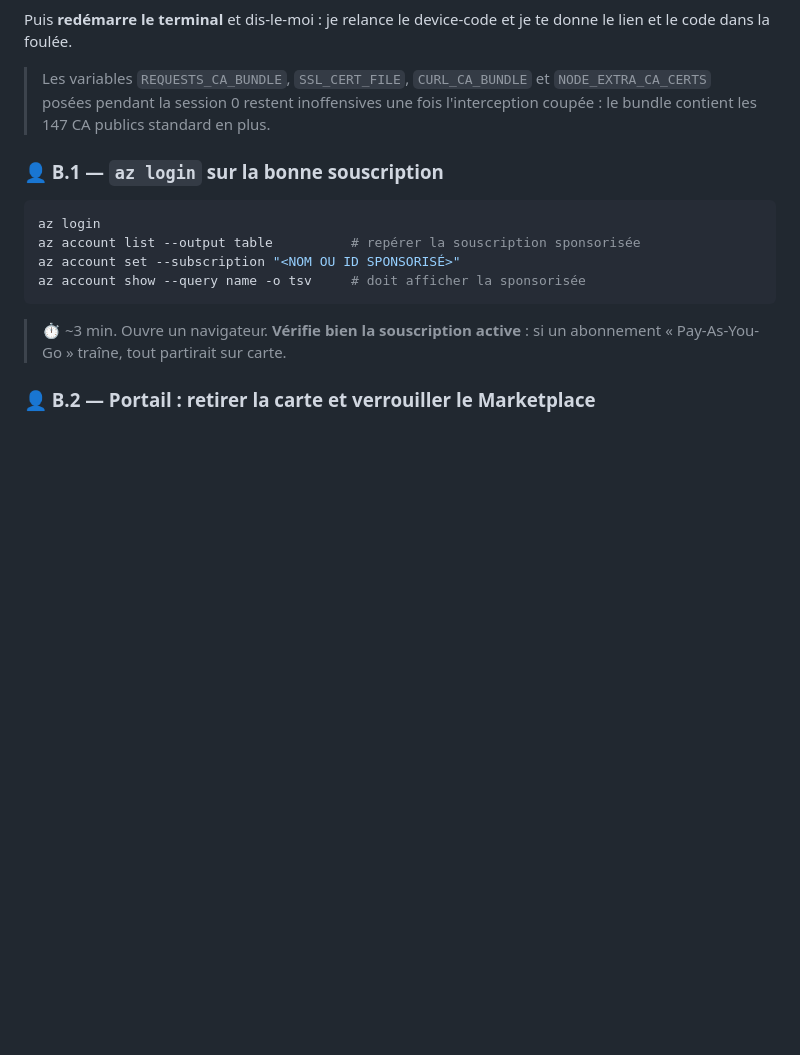
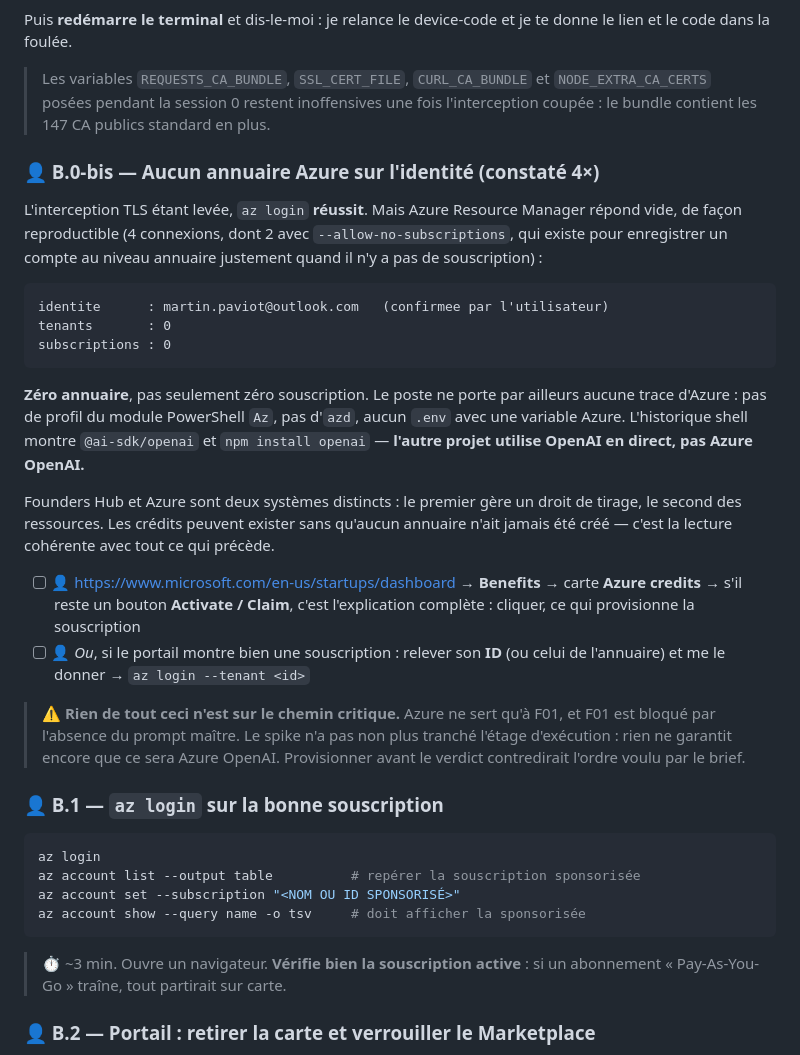
Before and after one commit to MartinPaviot/noe, a Markdown page: docs/setup-checklist.md, the part around the change. GitHub-like rendering; blank space fills up the shorter version.

Commit message:
Checklist : Azure, aucun annuaire sur l'identite (constate 4x)
L'interception TLS levee, az login reussit. Mais ARM repond vide de
facon reproductible : 0 tenant, 0 subscription, y compris avec
--allow-no-subscriptions qui existe pour enregistrer un compte au
niveau annuaire.

Corollaire observe : az ne conserve pas de contexte entre deux
commandes. Le jeton est bien persiste (msal_token_cache.bin, 8.7 Ko)
mais azureProfile.json reste vide, faute de souscription a y inscrire.
Un compte normalement provisionne se connecte une fois et c'est tout ;
celui-ci ne peut pas, ce qui confirme le diagnostic plutot que de le
contredire.

Aucune trace d'Azure sur le poste par ailleurs : pas de profil du
module PowerShell Az, pas d'azd, aucun .env Azure. L'historique shell
montre @ai-sdk/openai et npm install openai -> l'autre projet utilise
OpenAI en direct, pas Azure OpenAI.

Hors chemin critique : Azure ne sert qu'a F01, bloque par l'absence du
prompt maitre, et le spike n'a pas tranche l'etage execution.

Co-Authored-By: Claude Opus 5 (1M context) <noreply@anthropic.com>

````diff
--- a/docs/setup-checklist.md
+++ b/docs/setup-checklist.md
@@ -112,6 +112,41 @@ te donne le lien et le code dans la foulée.
 > Les variables `REQUESTS_CA_BUNDLE`, `SSL_CERT_FILE`, `CURL_CA_BUNDLE` et
 > `NODE_EXTRA_CA_CERTS` posées pendant la session 0 restent inoffensives une fois
 > l'interception coupée : le bundle contient les 147 CA publics standard en plus.
+
+### 👤 B.0-bis — Aucun annuaire Azure sur l'identité (constaté 4×)
+
+L'interception TLS étant levée, `az login` **réussit**. Mais Azure Resource
+Manager répond vide, de façon reproductible (4 connexions, dont 2 avec
+`--allow-no-subscriptions`, qui existe pour enregistrer un compte au niveau
+annuaire justement quand il n'y a pas de souscription) :
+
+```
+identite      : martin.paviot@outlook.com   (confirmee par l'utilisateur)
+tenants       : 0
+subscriptions : 0
+```
+
+**Zéro annuaire**, pas seulement zéro souscription. Le poste ne porte par
+ailleurs aucune trace d'Azure : pas de profil du module PowerShell `Az`, pas
+d'`azd`, aucun `.env` avec une variable Azure. L'historique shell montre
+`@ai-sdk/openai` et `npm install openai` — **l'autre projet utilise OpenAI en
+direct, pas Azure OpenAI.**
+
+Founders Hub et Azure sont deux systèmes distincts : le premier gère un droit de
+tirage, le second des ressources. Les crédits peuvent exister sans qu'aucun
+annuaire n'ait jamais été créé — c'est la lecture cohérente avec tout ce qui
+précède.
+
+- [ ] 👤 <https://www.microsoft.com/en-us/startups/dashboard> → **Benefits** →
+      carte **Azure credits** → s'il reste un bouton **Activate / Claim**, c'est
+      l'explication complète : cliquer, ce qui provisionne la souscription
+- [ ] 👤 *Ou*, si le portail montre bien une souscription : relever son **ID**
+      (ou celui de l'annuaire) et me le donner → `az login --tenant <id>`
+
+> ⚠️ **Rien de tout ceci n'est sur le chemin critique.** Azure ne sert qu'à F01,
+> et F01 est bloqué par l'absence du prompt maître. Le spike n'a pas non plus
+> tranché l'étage d'exécution : rien ne garantit encore que ce sera Azure OpenAI.
+> Provisionner avant le verdict contredirait l'ordre voulu par le brief.
 
 ### 👤 B.1 — `az login` sur la bonne souscription
 
````
